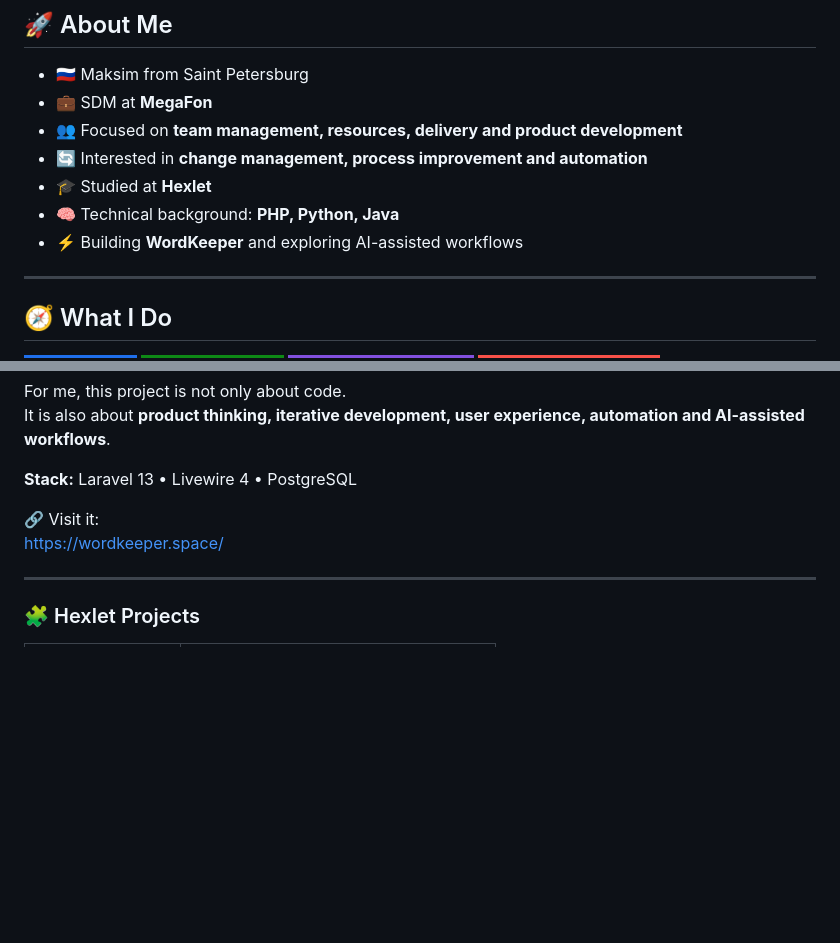
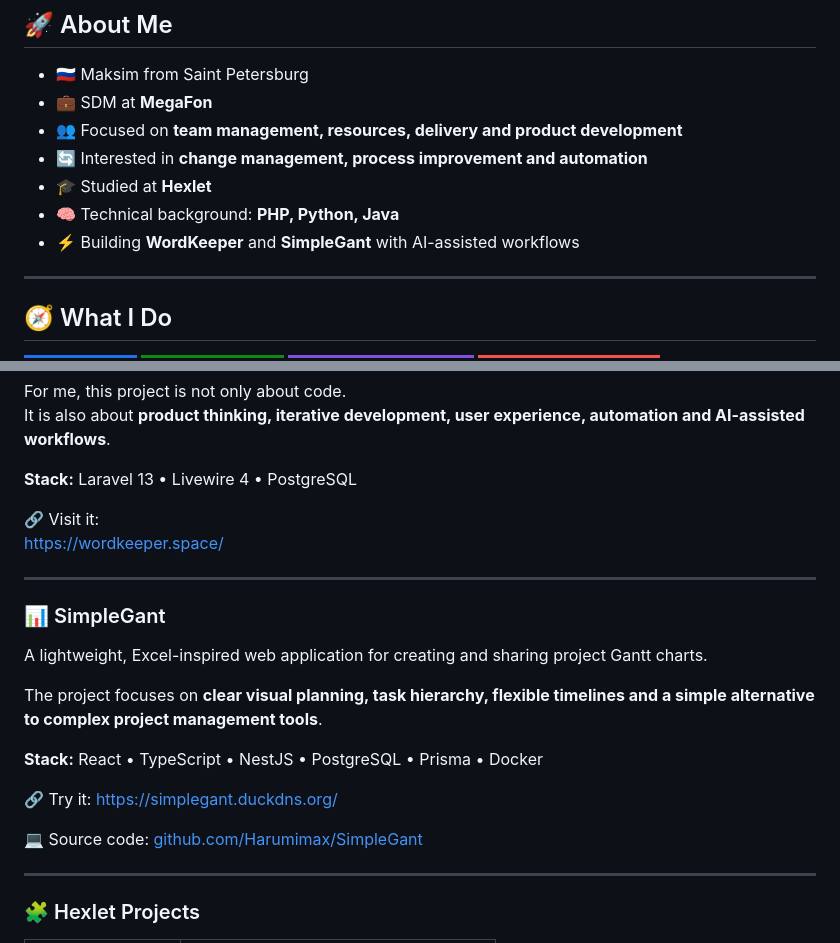
Before and after one commit to Harumimax/Harumimax, a Markdown page: README.md, 2 parts joined by grey strips. Rendered like a GitHub page; badges without logos; blank space fills up the shorter version.

Commit message:
Add SimpleGant to profile README

```diff
--- a/README.md
+++ b/README.md
@@ -30,7 +30,7 @@
 - 🔄 Interested in **change management, process improvement and automation**
 - 🎓 Studied at **Hexlet**
 - 🧠 Technical background: **PHP, Python, Java**
-- ⚡ Building **WordKeeper** and exploring AI-assisted workflows
+- ⚡ Building **WordKeeper** and **SimpleGant** with AI-assisted workflows
 
 ---
 
@@ -80,6 +80,20 @@ It is also about **product thinking, iterative development, user experience, aut
 
 🔗 Visit it:
 [https://wordkeeper.space/](https://wordkeeper.space/)
+
+---
+
+### 📊 SimpleGant
+
+A lightweight, Excel-inspired web application for creating and sharing project Gantt charts.
+
+The project focuses on **clear visual planning, task hierarchy, flexible timelines and a simple alternative to complex project management tools**.
+
+**Stack:** React • TypeScript • NestJS • PostgreSQL • Prisma • Docker
+
+🔗 Try it: [https://simplegant.duckdns.org/](https://simplegant.duckdns.org/)
+
+💻 Source code: [github.com/Harumimax/SimpleGant](https://github.com/Harumimax/SimpleGant)
 
 ---
 
```
